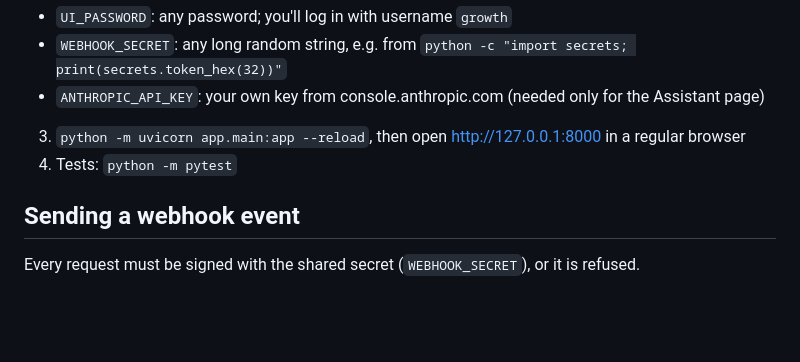
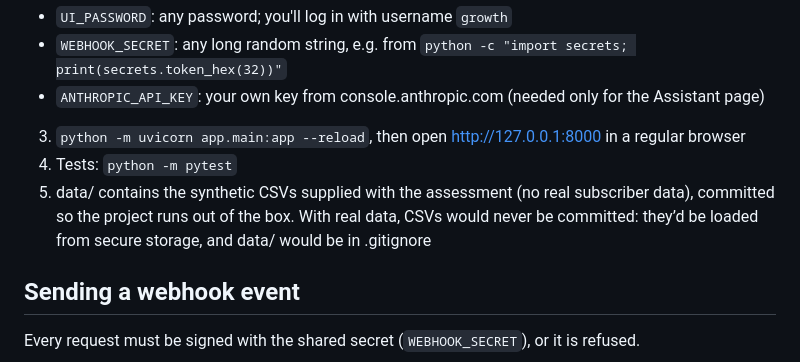
Before and after one commit to jgunti1/mini-cdp, a Markdown page: README.md, the part around the change. Drawn GitHub-style; blank space fills up the shorter version.

Commit message:
Update README - /data files are not real

```diff
--- a/README.md
+++ b/README.md
@@ -30,6 +30,7 @@ Webhooks recieves event from the mobile as they happen, handles any repeats, lat
    - `ANTHROPIC_API_KEY`: your own key from console.anthropic.com (needed only for the Assistant page)
 3. `python -m uvicorn app.main:app --reload`, then open http://127.0.0.1:8000 in a regular browser
 4. Tests: `python -m pytest`
+5. data/ contains the synthetic CSVs supplied with the assessment (no real subscriber data), committed so the project runs out of the box. With real data, CSVs would never be committed: they’d be loaded from secure storage, and data/ would be in .gitignore
 
 ## Sending a webhook event
 
```
